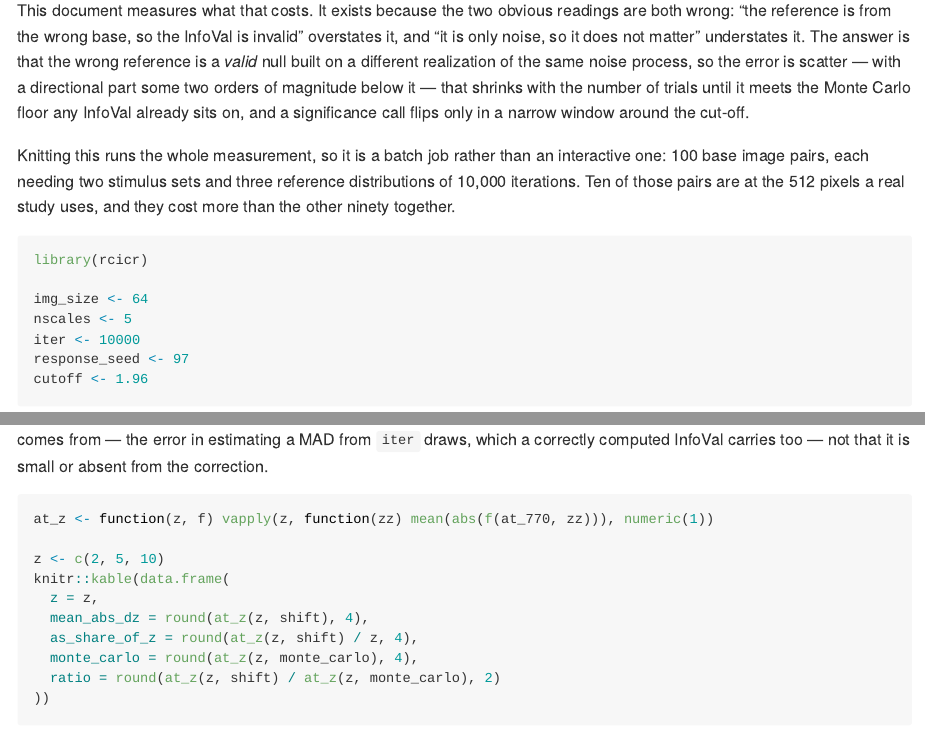
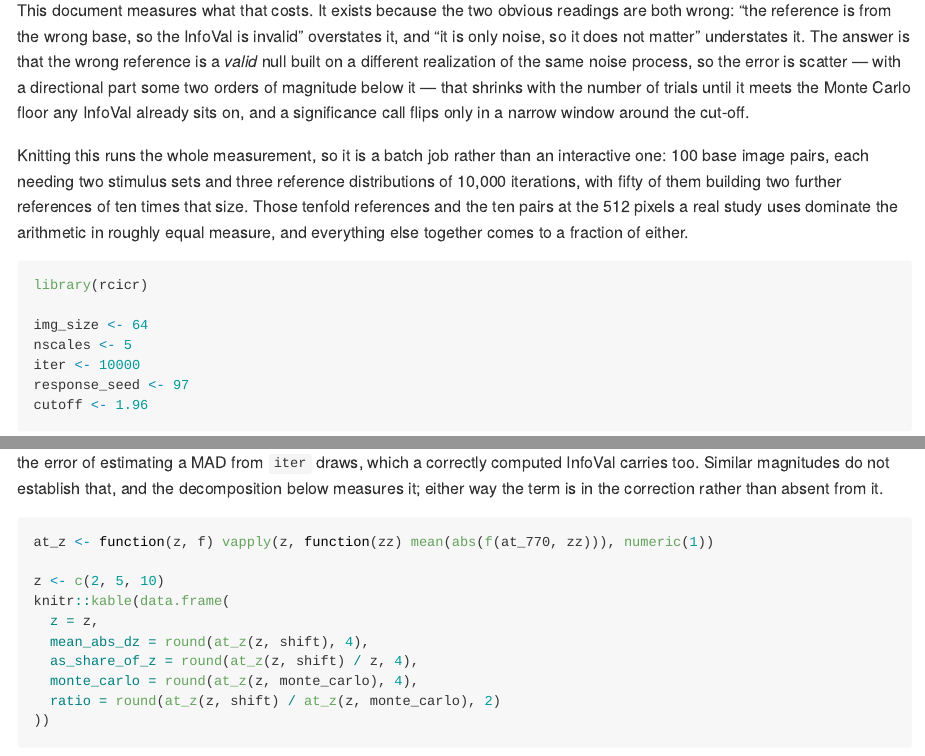
Before and after one commit to rdotsch/rcicr, an R Markdown document (analyses/infoval-reference-impact.Rmd): the page in a window 1100 px wide, from 470 px down, and a second part further down, joined at a grey line. Rendered offline with R 4.5, knitr and Pandoc, with nearby package versions; some code elsewhere in the file could not run offline.

Commit message:
Describe the run's cost as it now stands, and hold two claims to what is measured
The tenfold references added for the decomposition carry about as much
arithmetic as the 512-pixel pairs, so the inventory names them and drops
the claim that those pairs cost more than the rest together.

The scale term's source is what the decomposition measures, so the
earlier passage suggests rather than asserts that it is MAD estimation
error, and the 24-trial paragraph says no scale term is measured there
instead of calling it the largest in the series.

Co-Authored-By: Claude Opus 5 <noreply@anthropic.com>
Claude-Session: https://claude.ai/code/session_01QczmdNA8jR2zeqdDtM38yN

````diff
--- a/analyses/infoval-reference-impact.Rmd
+++ b/analyses/infoval-reference-impact.Rmd
@@ -27,8 +27,9 @@ in a narrow window around the cut-off.
 
 Knitting this runs the whole measurement, so it is a batch job rather than an interactive one:
 `r 30 + 20 + 20 + 12 + 8 + 10` base image pairs, each needing two stimulus sets and three reference
-distributions of 10,000 iterations. Ten of those pairs are at the 512 pixels a real study uses, and
-they cost more than the other ninety together.
+distributions of 10,000 iterations, with fifty of them building two further references of ten times
+that size. Those tenfold references and the ten pairs at the 512 pixels a real study uses dominate
+the arithmetic in roughly equal measure, and everything else together comes to a fraction of either.
 
 ```{r constants}
 library(rcicr)
@@ -359,3 +359 @@ closeness to its own Monte Carlo control
 (`r sprintf("%.4f", mean(abs(at_770$rho)))` against `r sprintf("%.4f", mean(abs(at_770$mc_rho)))`)
-says is where it comes from — the error in estimating a MAD from `iter` draws, which a correctly
-computed InfoVal carries too — not that it is small or absent from the correction.
@@ -362,3 +361,5 @@ computed InfoVal carries too — not that it is small or absent from the correct
+computed InfoVal carries too. Similar magnitudes do not establish that, and the decomposition below
+measures it; either way the term is in the correction rather than absent from it.
 
 ```{r large-z}
 at_z <- function(z, f) vapply(z, function(zz) mean(abs(f(at_770, zz))), numeric(1))
````
Also changed, not shown: analyses/infoval-reference-impact.Rmd (8 more changed lines).
